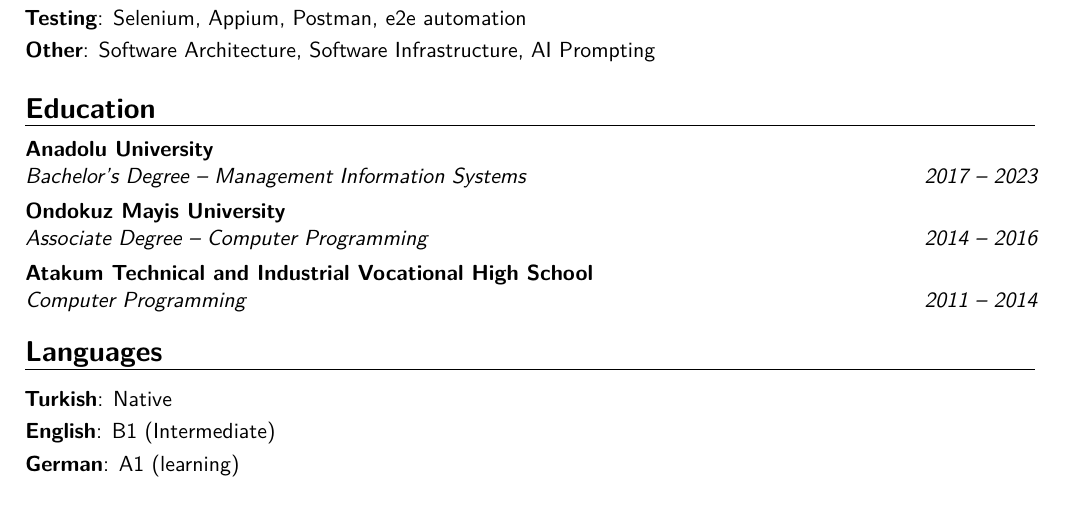
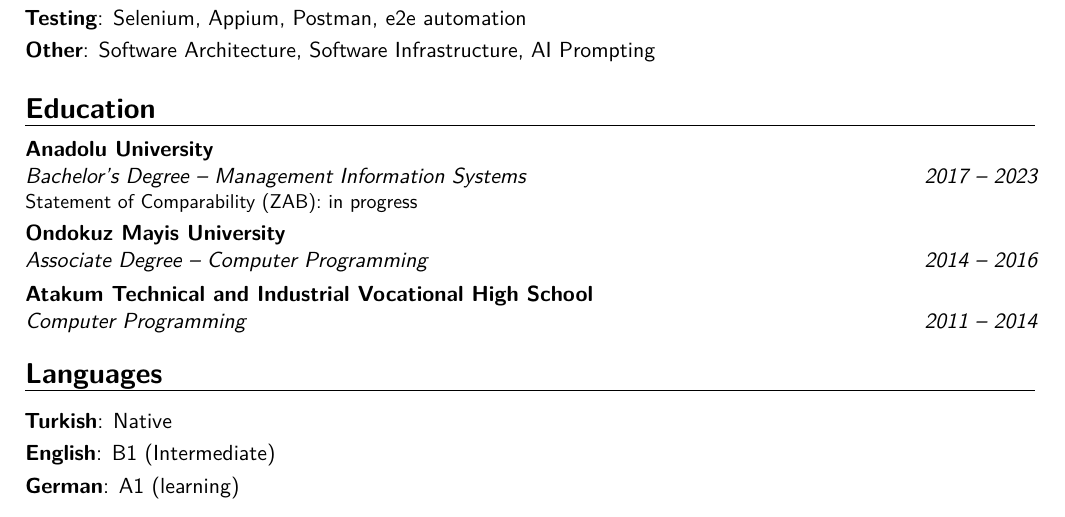
Before and after one commit to ibrahimsayar/ibrahim-sayar-cv, a LaTeX CV (cv.tex): part of page 2 of 2, cut so that both start at the same text. Compiled offline with pdfLaTeX.

Commit message:
Add ZAB degree recognition status to education

```diff
--- a/cv.tex
+++ b/cv.tex
@@ -111,7 +111,7 @@ Developed websites using HTML, CSS, JavaScript, and PHP.
 %-----------------------------------------------------------------------
 \section{Education}
 
-\cventry{2017 -- 2023}{Bachelor's Degree -- Management Information Systems}{Anadolu University}{}{}{}
+\cventry{2017 -- 2023}{Bachelor's Degree -- Management Information Systems}{Anadolu University}{}{}{Statement of Comparability (ZAB): in progress}
 \cventry{2014 -- 2016}{Associate Degree -- Computer Programming}{Ondokuz Mayis University}{}{}{}
 \cventry{2011 -- 2014}{Computer Programming}{Atakum Technical and Industrial Vocational High School}{}{}{}
 
```
Also changed, not shown: cv-de.tex (+1 -1 lines).
